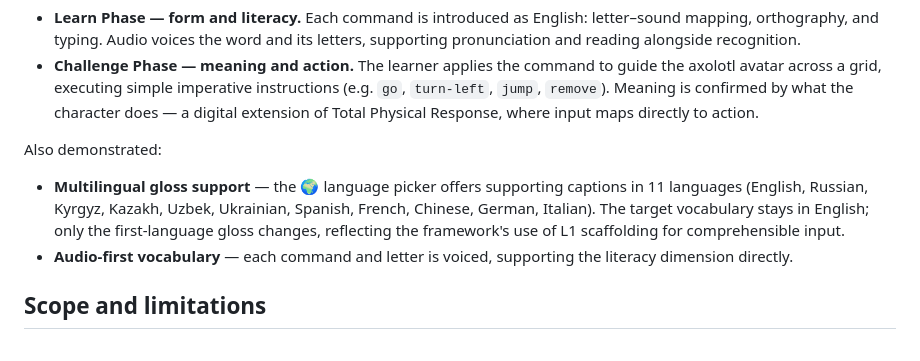
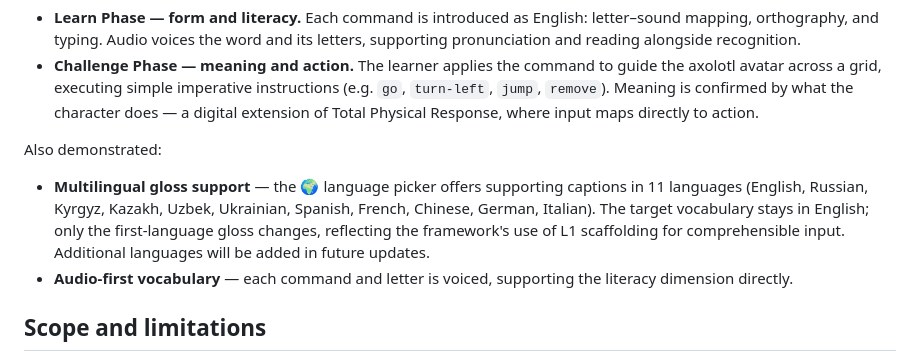
Before and after one commit to arinaesp/axo-demo, a Markdown page: README.md, the part around the change. GitHub-like rendering.

Commit message:
Note that more languages will be added in future updates

```diff
--- a/README.md
+++ b/README.md
@@ -25,7 +25,7 @@ The demo instantiates ILLA's **two-phase architecture**, the core of the framewo
 
 Also demonstrated:
 
-- **Multilingual gloss support** — the 🌍 language picker offers supporting captions in 11 languages (English, Russian, Kyrgyz, Kazakh, Uzbek, Ukrainian, Spanish, French, Chinese, German, Italian). The target vocabulary stays in English; only the first-language gloss changes, reflecting the framework's use of L1 scaffolding for comprehensible input.
+- **Multilingual gloss support** — the 🌍 language picker offers supporting captions in 11 languages (English, Russian, Kyrgyz, Kazakh, Uzbek, Ukrainian, Spanish, French, Chinese, German, Italian). The target vocabulary stays in English; only the first-language gloss changes, reflecting the framework's use of L1 scaffolding for comprehensible input. Additional languages will be added in future updates.
 - **Audio-first vocabulary** — each command and letter is voiced, supporting the literacy dimension directly.
 
 ## Scope and limitations
```
